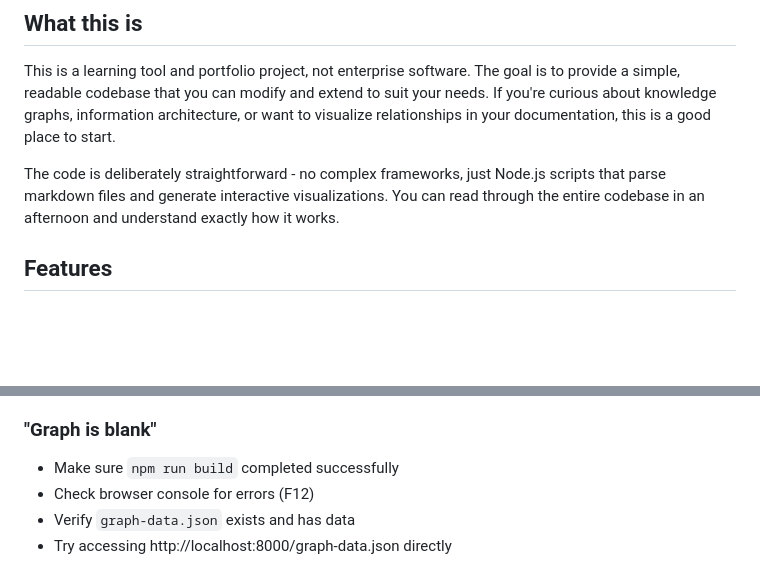
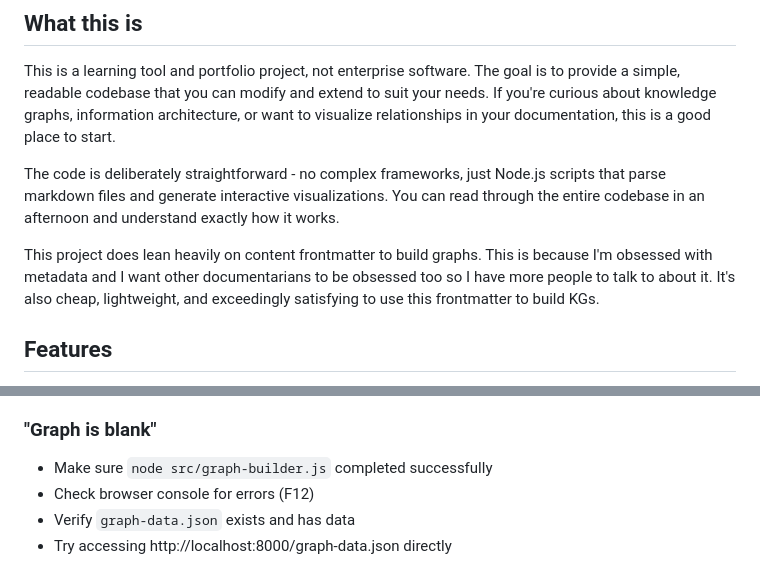
Before and after one commit to caseyrfsmith/cts-super-simple-kg-machine, a Markdown page: README.md, 2 parts joined by grey strips. Rendered like a GitHub page; blank space fills up the shorter version.

```diff
--- a/README.md
+++ b/README.md
@@ -7,6 +7,8 @@ A simple, hackable tool for building and visualizing knowledge graphs from markd
 This is a learning tool and portfolio project, not enterprise software. The goal is to provide a simple, readable codebase that you can modify and extend to suit your needs. If you're curious about knowledge graphs, information architecture, or want to visualize relationships in your documentation, this is a good place to start.
 
 The code is deliberately straightforward - no complex frameworks, just Node.js scripts that parse markdown files and generate interactive visualizations. You can read through the entire codebase in an afternoon and understand exactly how it works.
+
+This project does lean heavily on content frontmatter to build graphs. This is because I'm obsessed with metadata and I want other documentarians to be obsessed too so I have more people to talk to about it. It's also cheap, lightweight, and exceedingly satisfying to use this frontmatter to build KGs.
 
 ## Features
 
@@ -394,7 +396,7 @@ To view the example visualization, open `docs/index.html` in a browser and it wi
 - Check file patterns in `config.json`
 
 ### "Graph is blank"
-- Make sure `npm run build` completed successfully
+- Make sure `node src/graph-builder.js` completed successfully
 - Check browser console for errors (F12)
 - Verify `graph-data.json` exists and has data
 - Try accessing http://localhost:8000/graph-data.json directly
```
Also changed, not shown: other parts of README.md (+6 -6 lines).
